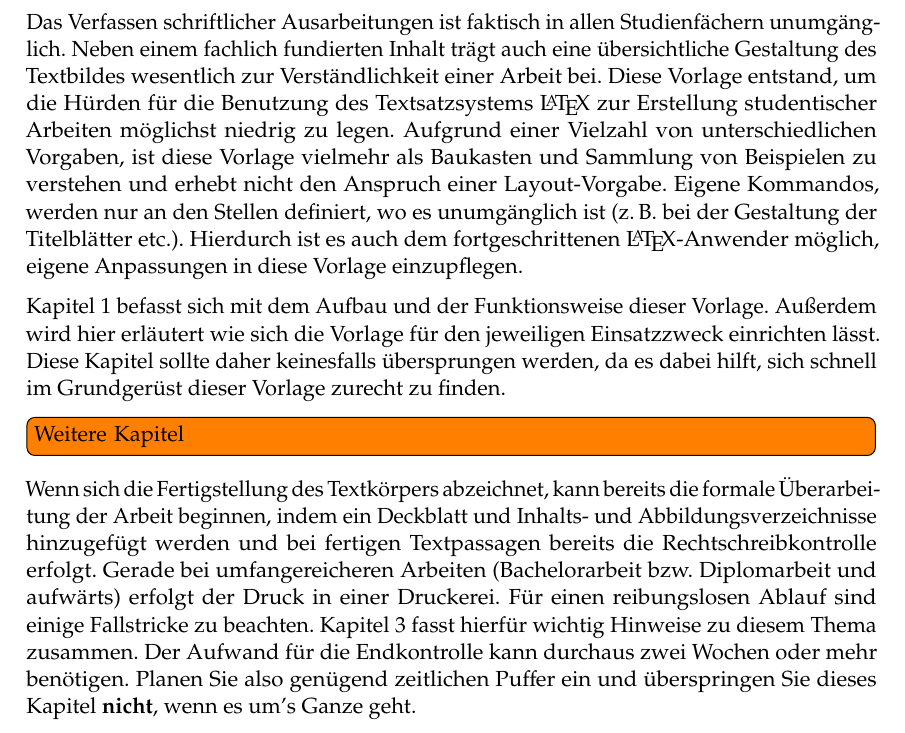
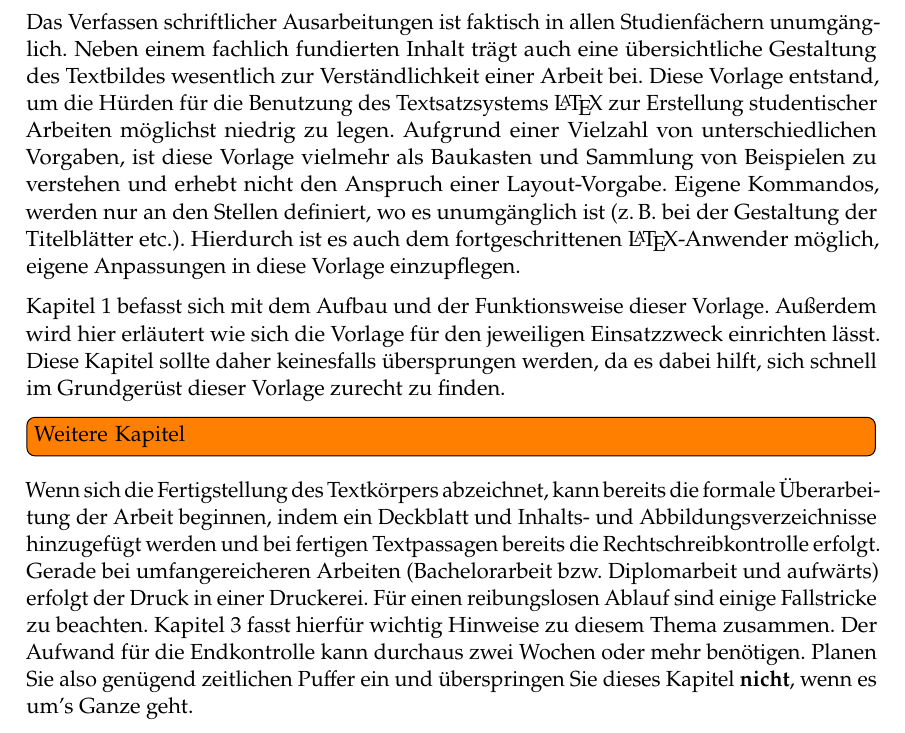
Before and after one commit to Oreo0421/baipaper, a LaTeX document (doku/arbeit.tex): part of page 2 of 11, cut so that both start at the same text. Compiled offline with pdfLaTeX.

Commit message:
newpx auch für die Vorlage verwenden.

```diff
--- a/doku/arbeit.tex
+++ b/doku/arbeit.tex
@@ -9,7 +9,8 @@
 \usepackage{amsmath}
 %\usepackage{exscale}
 %\usepackage{lmodern}
-\usepackage{pxfonts}
+\usepackage{newpxtext}
+\usepackage{newpxmath}
 \usepackage{textcomp}
 \usepackage{xcolor}
 \usepackage{parskip}
```
Also changed, not shown: vorlage/arbeit.tex (+2 -1 lines).
